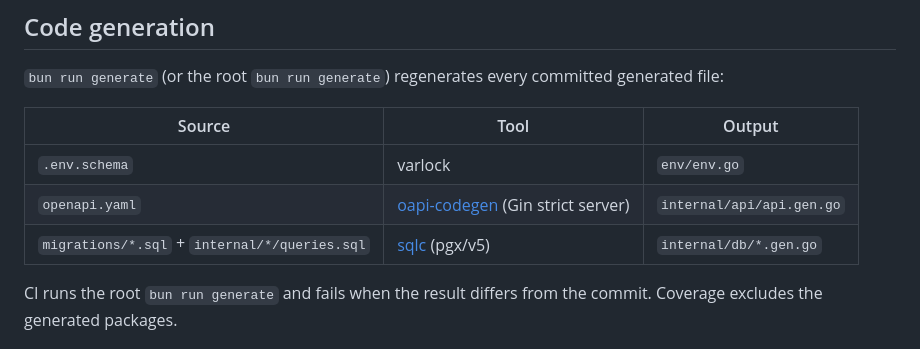
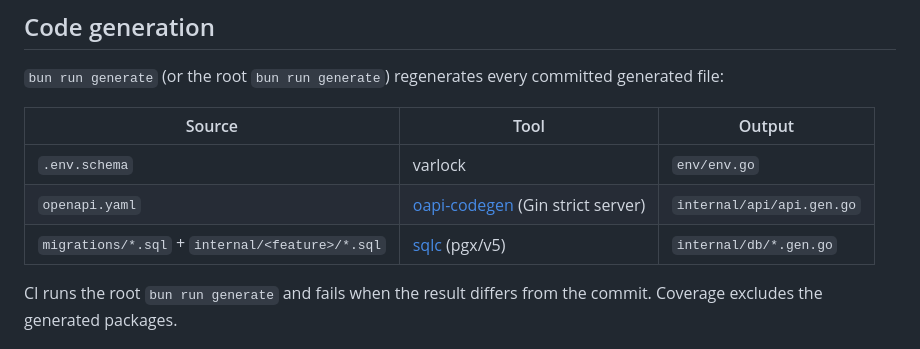
Before and after one commit to beambeambeam/claimflow, a Markdown page: apps/api/README.md, the part around the change. GitHub-like rendering.

Commit message:
docs: point api README sqlc source at feature directories

```diff
--- a/apps/api/README.md
+++ b/apps/api/README.md
@@ -42,7 +42,7 @@ bun run --cwd apps/api migrate up
 | --- | --- | --- |
 | `.env.schema` | varlock | `env/env.go` |
 | `openapi.yaml` | [oapi-codegen](https://github.com/oapi-codegen/oapi-codegen) (Gin strict server) | `internal/api/api.gen.go` |
-| `migrations/*.sql` + `internal/*/queries.sql` | [sqlc](https://sqlc.dev) (pgx/v5) | `internal/db/*.gen.go` |
+| `migrations/*.sql` + `internal/<feature>/*.sql` | [sqlc](https://sqlc.dev) (pgx/v5) | `internal/db/*.gen.go` |
 
 CI runs the root `bun run generate` and fails when the result differs from the commit. Coverage excludes the generated packages.
 
```
